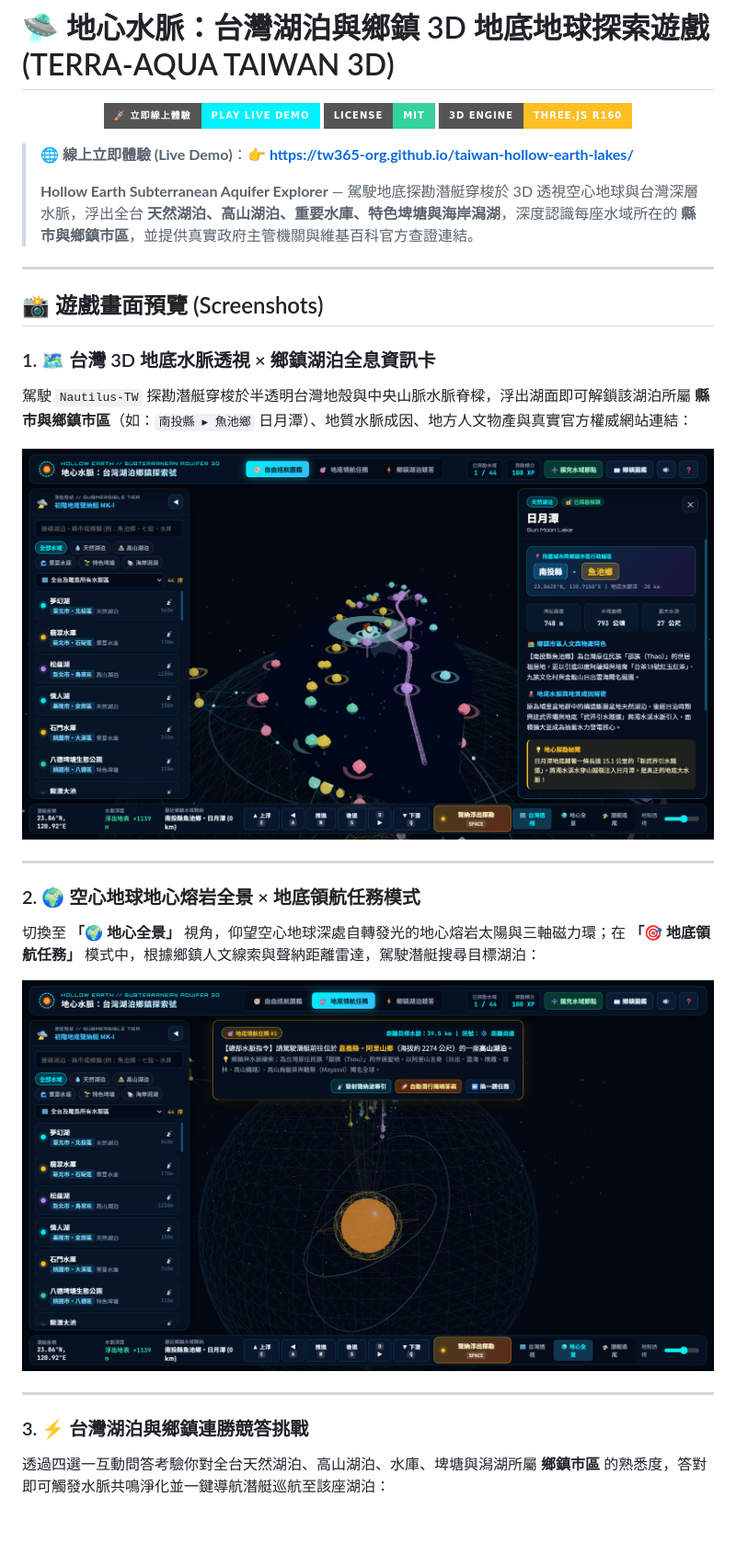
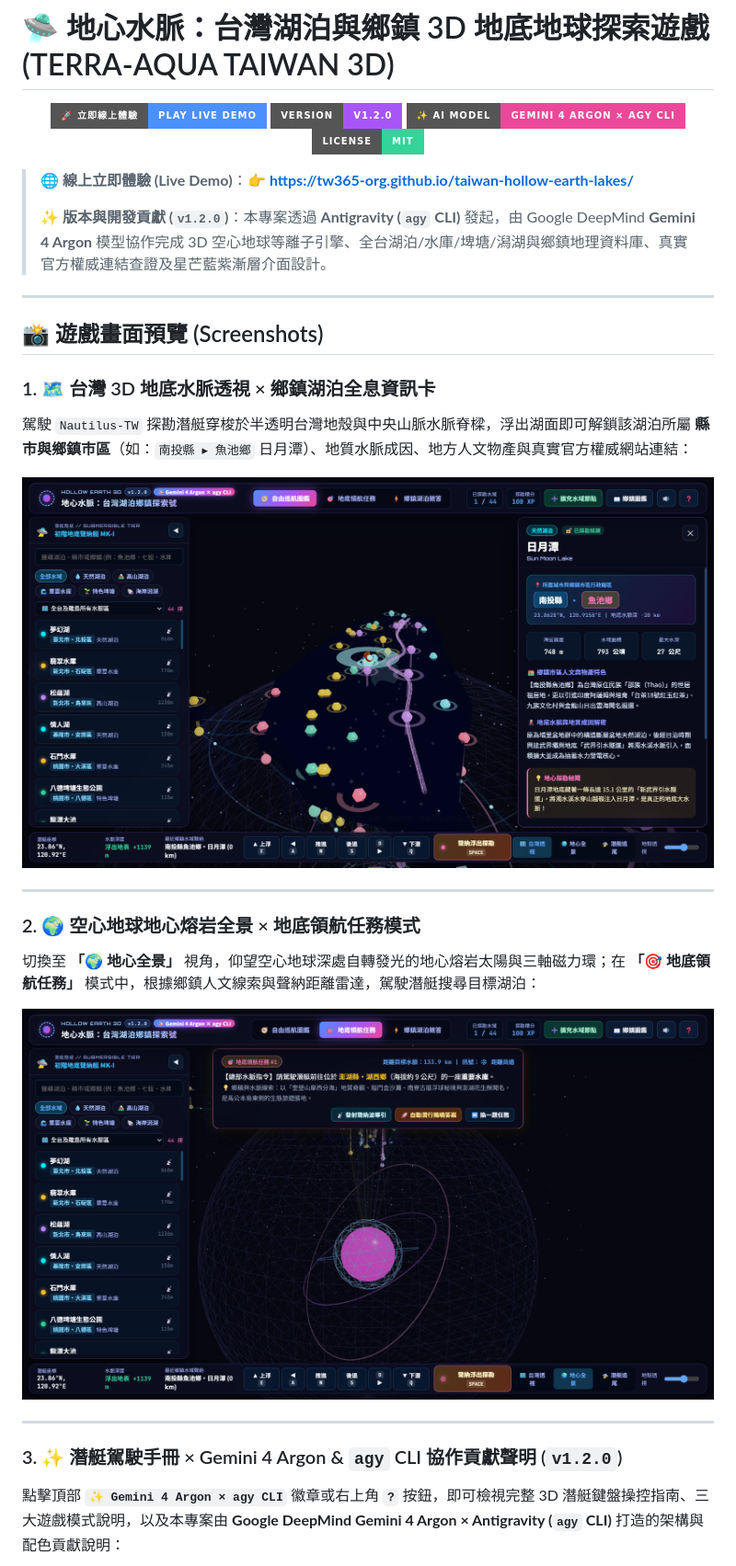
Before and after one commit to tw365-org/taiwan-hollow-earth-lakes, a Markdown page: README.md, the part around one of its changes. Shown at 92% size. Rendered like a GitHub page; pictures changed too: assets/screenshots/01-taiwan-hollow-earth-overview.png, assets/screenshots/02-hollow-earth-mission-mode.png; badges without logos; blank space fills up the shorter version.

Commit message:
feat(v1.2.0): apply Gemini 4 Argon x agy CLI iridescent theme, version badge, AI credits, and updated screenshots

```diff
--- a/README.md
+++ b/README.md
@@ -2,19 +2,18 @@
 
 <p align="center">
   <a href="https://tw365-org.github.io/taiwan-hollow-earth-lakes/" target="_blank">
-    <img src="https://img.shields.io/badge/%F0%9F%9A%80_%E7%AB%8B%E5%8D%B3%E7%B7%9A%E4%B8%8A%E9%AB%94%E9%A9%97-Play_Live_Demo-00f2fe?style=for-the-badge&logo=googleearth&logoColor=030812" alt="立即線上體驗 Play Live Demo" />
+    <img src="https://img.shields.io/badge/%F0%9F%9A%80_%E7%AB%8B%E5%8D%B3%E7%B7%9A%E4%B8%8A%E9%AB%94%E9%A9%97-Play_Live_Demo-4b90ff?style=for-the-badge&logo=googleearth&logoColor=ffffff" alt="立即線上體驗 Play Live Demo" />
   </a>
+  <img src="https://img.shields.io/badge/Version-v1.2.0-a855f7?style=for-the-badge" alt="Version v1.2.0" />
+  <img src="https://img.shields.io/badge/%E2%9C%A8_AI_Model-Gemini_4_Argon_%C3%97_agy_CLI-ec4899?style=for-the-badge&logo=googlegemini&logoColor=ffffff" alt="Powered by Gemini 4 Argon × agy CLI" />
   <a href="https://github.com/tw365-org/taiwan-hollow-earth-lakes/blob/main/LICENSE">
     <img src="https://img.shields.io/badge/License-MIT-34d399?style=for-the-badge" alt="MIT License" />
-  </a>
-  <a href="https://threejs.org/">
-    <img src="https://img.shields.io/badge/3D_Engine-Three.js_r160-fbbf24?style=for-the-badge&logo=threedotjs&logoColor=030812" alt="Three.js" />
   </a>
 </p>
 
 > **🌐 線上立即體驗 (Live Demo)**：👉 **[https://tw365-org.github.io/taiwan-hollow-earth-lakes/](https://tw365-org.github.io/taiwan-hollow-earth-lakes/)**
 >
-> **Hollow Earth Subterranean Aquifer Explorer** — 駕駛地底探勘潛艇穿梭於 3D 透視空心地球與台灣深層水脈，浮出全台 **天然湖泊、高山湖泊、重要水庫、特色埤塘與海岸潟湖**，深度認識每座水域所在的 **縣市與鄉鎮市區**，並提供真實政府主管機關與維基百科官方查證連結。
+> **✨ 版本與開發貢獻 (`v1.2.0`)**：本專案透過 **Antigravity (`agy` CLI)** 發起，由 Google DeepMind **Gemini 4 Argon** 模型協作完成 3D 空心地球等離子引擎、全台湖泊/水庫/埤塘/潟湖與鄉鎮地理資料庫、真實官方權威連結查證及星芒藍紫漸層介面設計。
 
 ---
 
@@ -34,6 +33,6 @@
 
 ---
 
-### 3. ⚡ 台灣湖泊與鄉鎮連勝競答挑戰
-透過四選一互動問答考驗你對全台天然湖泊、高山湖泊、水庫、埤塘與潟湖所屬 **鄉鎮市區** 的熟悉度，答對即可觸發水脈共鳴淨化並一鍵導航潛艇巡航至該座湖泊：
+### 3. ✨ 潛艇駕駛手冊 × Gemini 4 Argon & `agy` CLI 協作貢獻聲明 (`v1.2.0`)
+點擊頂部 **`✨ Gemini 4 Argon × agy CLI`** 徽章或右上角 **`?`** 按鈕，即可檢視完整 3D 潛艇鍵盤操控指南、三大遊戲模式說明，以及本專案由 **Google DeepMind Gemini 4 Argon × Antigravity (`agy` CLI)** 打造的架構與配色貢獻說明：
 
```
Also changed, not shown: other parts of README.md (+1 -1 lines), assets/screenshots/03-township-quiz-challenge.png, assets/screenshots/04-extensible-water-node-manager.png, 5 other files.
